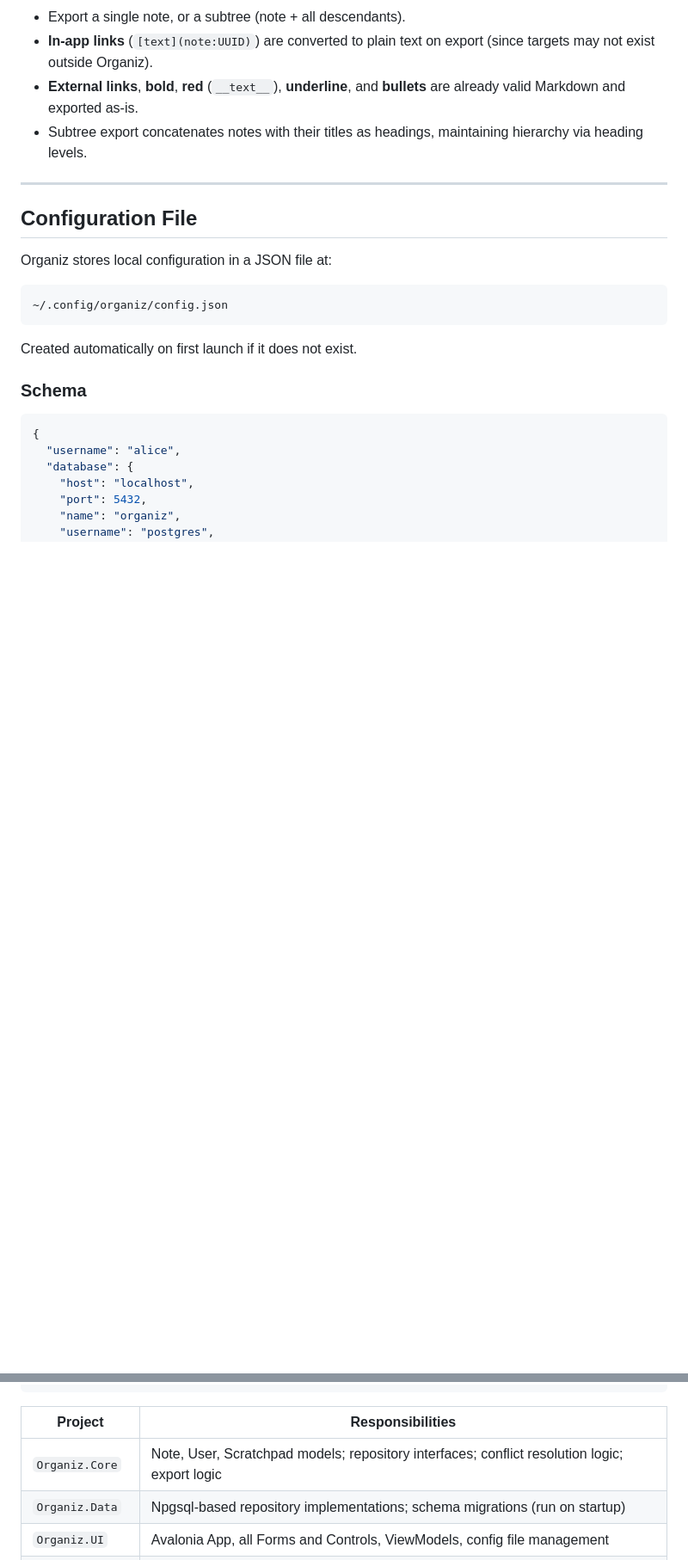
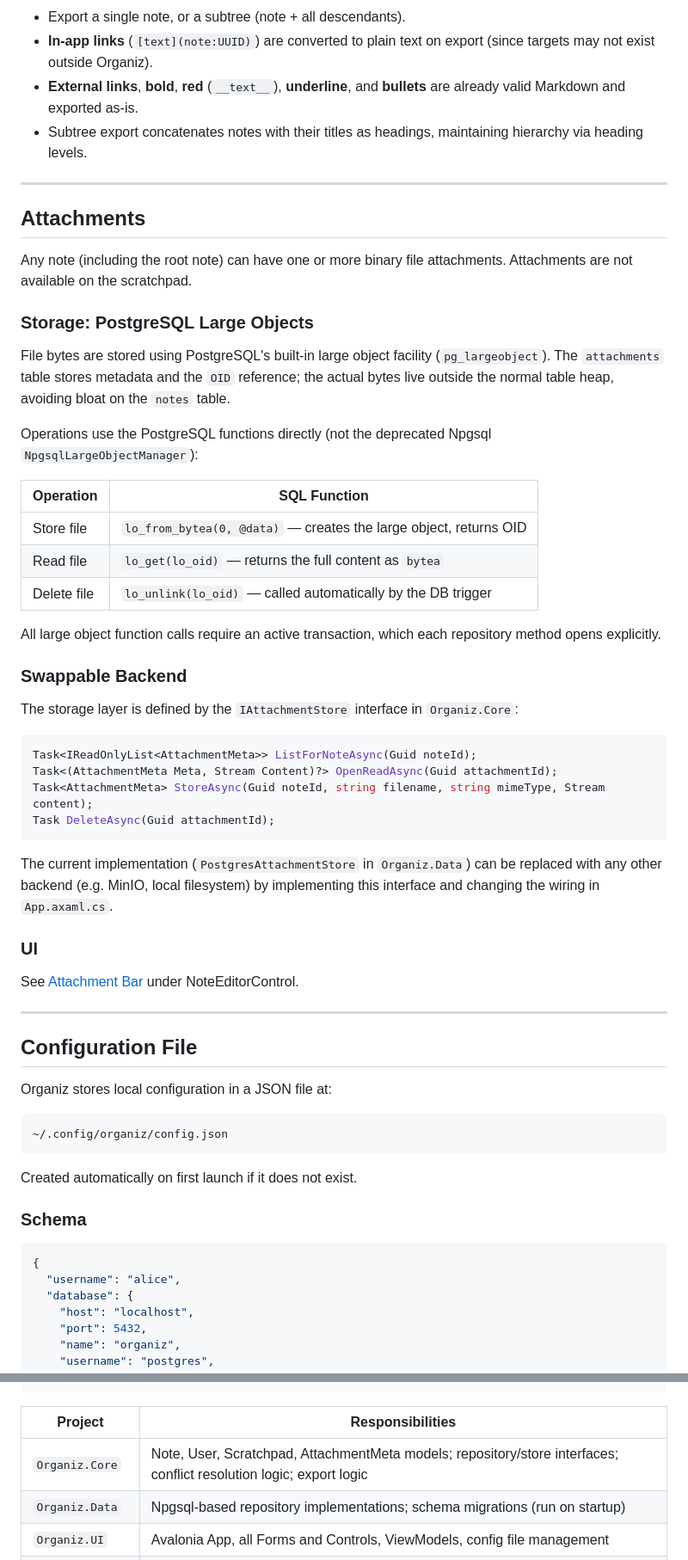
Before and after one commit to scottteague/indentr, a Markdown page: DESIGN.md, 2 parts joined by grey strips. Shown at 86% size. GitHub-like rendering; blank space fills up the shorter version.

````diff
--- a/DESIGN.md
+++ b/DESIGN.md
@@ -361,6 +389,43 @@ Notes can be **exported to Markdown** (`.md` files).
 
 ---
 
+## Attachments
+
+Any note (including the root note) can have one or more binary file attachments. Attachments are not available on the scratchpad.
+
+### Storage: PostgreSQL Large Objects
+
+File bytes are stored using PostgreSQL's built-in large object facility (`pg_largeobject`). The `attachments` table stores metadata and the `OID` reference; the actual bytes live outside the normal table heap, avoiding bloat on the `notes` table.
+
+Operations use the PostgreSQL functions directly (not the deprecated Npgsql `NpgsqlLargeObjectManager`):
+
+| Operation | SQL Function |
+|-----------|-------------|
+| Store file | `lo_from_bytea(0, @data)` — creates the large object, returns OID |
+| Read file  | `lo_get(lo_oid)` — returns the full content as `bytea` |
+| Delete file | `lo_unlink(lo_oid)` — called automatically by the DB trigger |
+
+All large object function calls require an active transaction, which each repository method opens explicitly.
+
+### Swappable Backend
+
+The storage layer is defined by the `IAttachmentStore` interface in `Organiz.Core`:
+
+```csharp
+Task<IReadOnlyList<AttachmentMeta>> ListForNoteAsync(Guid noteId);
+Task<(AttachmentMeta Meta, Stream Content)?> OpenReadAsync(Guid attachmentId);
+Task<AttachmentMeta> StoreAsync(Guid noteId, string filename, string mimeType, Stream content);
+Task DeleteAsync(Guid attachmentId);
+```
+
+The current implementation (`PostgresAttachmentStore` in `Organiz.Data`) can be replaced with any other backend (e.g. MinIO, local filesystem) by implementing this interface and changing the wiring in `App.axaml.cs`.
+
+### UI
+
+See [Attachment Bar](#attachment-bar) under NoteEditorControl.
+
+---
+
 ## Configuration File
 
 Organiz stores local configuration in a JSON file at:
@@ -426,7 +491,7 @@ Organiz.sln
 
 | Project         | Responsibilities |
 |-----------------|------------------|
-| `Organiz.Core`  | Note, User, Scratchpad models; repository interfaces; conflict resolution logic; export logic |
+| `Organiz.Core`  | Note, User, Scratchpad, AttachmentMeta models; repository/store interfaces; conflict resolution logic; export logic |
 | `Organiz.Data`  | Npgsql-based repository implementations; schema migrations (run on startup) |
 | `Organiz.UI`    | Avalonia App, all Forms and Controls, ViewModels, config file management |
 | `Organiz.Tests` | Tests for Core logic and Data layer |
````
Also changed, not shown: other parts of DESIGN.md (+28 -0 lines).
